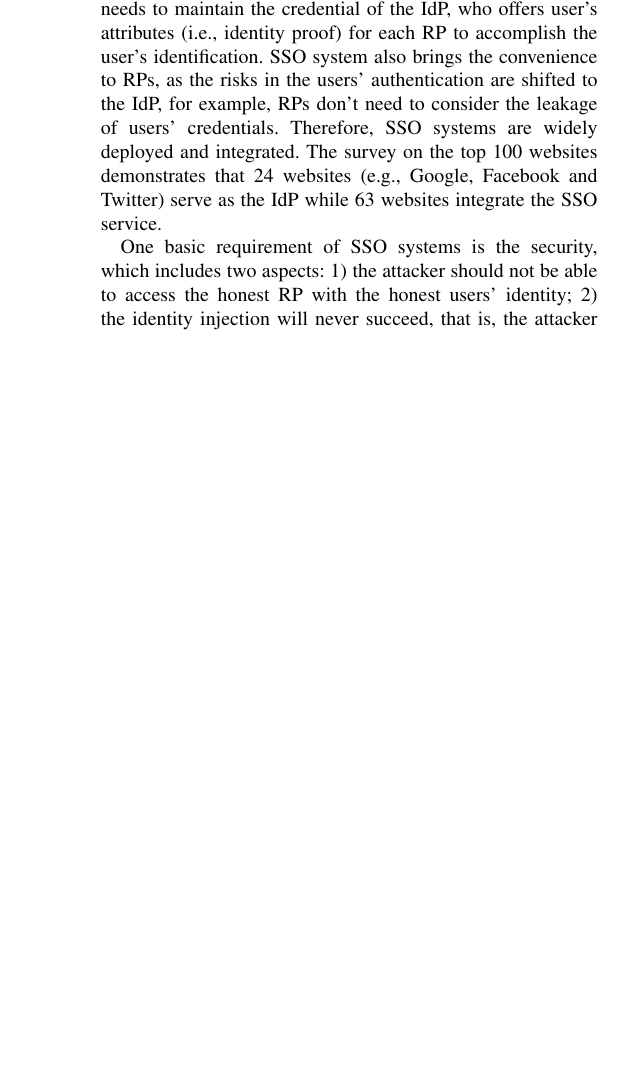
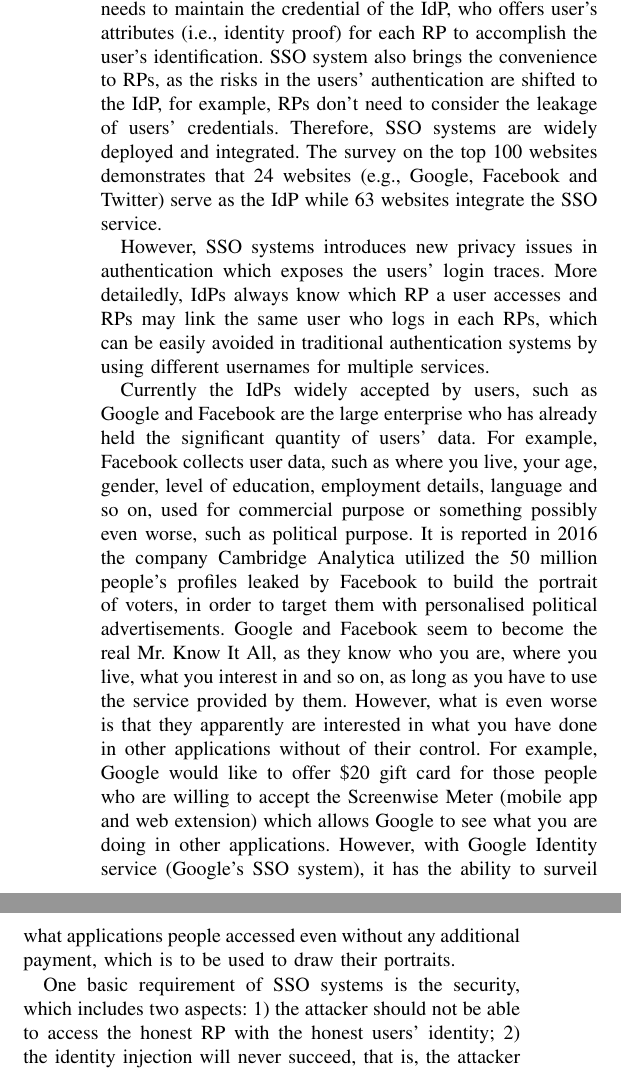
Before and after one commit to cqguo/OIDC-latex, a LaTeX paper (OIDC.tex, which reads chap/introduction.tex): part of one column of page 1 of 11 before the commit and two parts of the columns of page 1 of 11 after it, the two joined at a grey line, cut so that both start at the same text, the shorter picture padded with empty space. Compiled offline with pdfLaTeX; a missing font is replaced by an installed copy or a similar font; a LaTeX package or settings file that is missing is left out.

Commit message:
Introduction update

```diff
--- a/chap/introduction.tex
+++ b/chap/introduction.tex
@@ -17,12 +17,16 @@ Therefore, SSO systems are widely deployed and integrated.
 The survey on the top 100 websites demonstrates that 24 websites (e.g., Google, Facebook and Twitter) serve as the IdP while 63 websites integrate the SSO service.
 
 %第二段：
-%引出要讨论的问题
-%流行协议的现状
+%SSO 引入新的隐私问题
+%IdP知道用户登录哪个RP
+%RP之间可以合谋知道同一个用户登录哪些RP
+However, SSO systems introduces new privacy issues in authentication which exposes the users' login traces. More detailedly, IdPs always know which RP a user accesses and RPs may link the same user who logs in each RPs, which can be easily avoided in traditional authentication systems by using different usernames for multiple services.
 
-%Due to the importance of SSO, the security of SSO protocols and implementations are systematically analyzed.
-%SAML, OAuth and OIDC are formally analyzed based on the web infrastructure model.
-%The typical SSO solutions, e.g. Google, Facebook and Twitter, has been analyzed and the security has been improved significantly.
+%第三段：
+%google and facebook的负面新闻
+Currently the IdPs widely accepted by users, such as Google and Facebook are the large enterprise who has already held the significant quantity of users' data. For example, Facebook collects user data, such as where you live, your age, gender, level of education, employment details, language and so on, used for commercial purpose or something possibly even worse, such as political purpose. It is reported in 2016 the company Cambridge Analytica utilized the 50 million people's profiles leaked by Facebook to build the portrait of voters, in order to target them with personalised political advertisements. Google and Facebook seem to become the real Mr. Know It All, as they know who you are, where you live, what you interest in and so on, as long as you have to use the service provided by them. However, what is even worse is that they apparently are interested in what you have done in other applications without of their control. For example, Google would like to offer \$20 gift card for those people who are willing to accept the Screenwise Meter (mobile app and web extension) which allows Google to see what you are doing in other applications. However, with Google Identity service (Google's SSO system), it has the ability to surveil what applications people accessed even without any additional payment, which is to be used to draw their portraits.
+
+
 
 One basic requirement of SSO systems is the security, which includes two aspects: 1) the attacker should not be able to access the honest RP with the honest users' identity; 2) the identity injection will never succeed, that is, the attacker should not be able to make the honest user access the RP with an incorrect identity. Plenty of works are proposed for the security of SSO systems.
 Firstly, various standards, e.g., OAuth 2.0~\cite{rfc6749}, SAML~\cite{SAML} and OpenID Connect (OIDC)~\cite{OpenIDConnect}, are proposed to formalize the handling at each entity (i.e.,  the user, RP and IdP)  and the information exchanges between the entities.
```
Also changed, not shown: OIDC.pdf.
